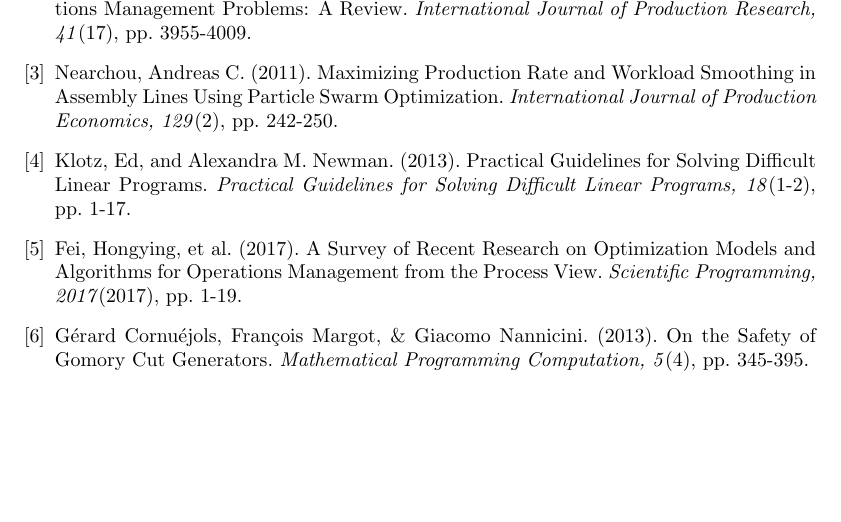
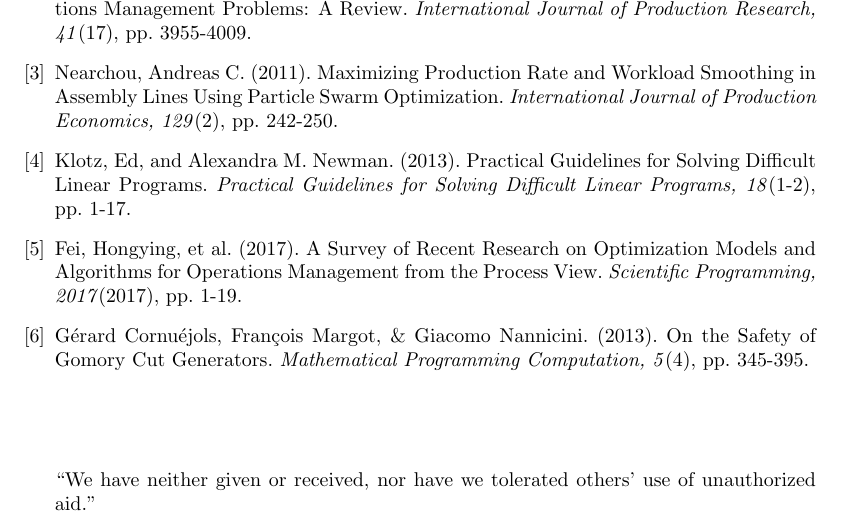
Before and after one commit to jdbul33/crispy-dollop, a LaTeX document (Paper.tex): part of page 12 of 12, cut so that both start at the same text, the shorter picture padded with empty space. Compiled offline with pdfLaTeX.

Commit message:
Honor code....oops
added after references

```diff
--- a/Paper.tex
+++ b/Paper.tex
@@ -389,6 +389,12 @@ Fei, Hongying, et al. (2017). A Survey of Recent Research on Optimization Models
 \bibitem{gomory}
 G\'{e}rard Cornu\'{e}jols, Fran\c{c}ois Margot, \& Giacomo Nannicini. (2013). On the Safety of Gomory Cut Generators.
 \textit{Mathematical Programming Computation, 5}(4), pp. 345-395.
+\\
+\\
+\\
+\\
+\\
+``We have neither given or received, nor have we tolerated others' use of unauthorized aid."
 
 
 \end{thebibliography}
```
Also changed, not shown: Paper.pdf, 1 other file.
